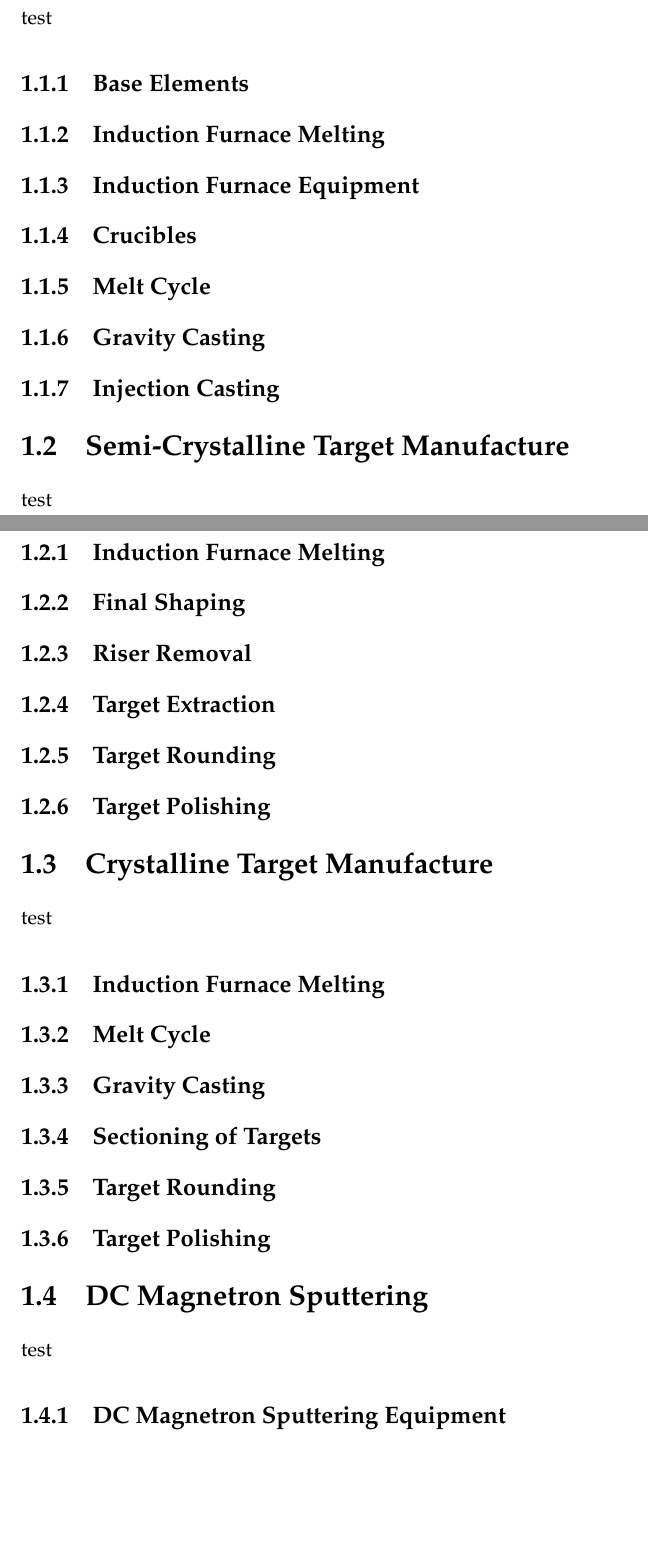
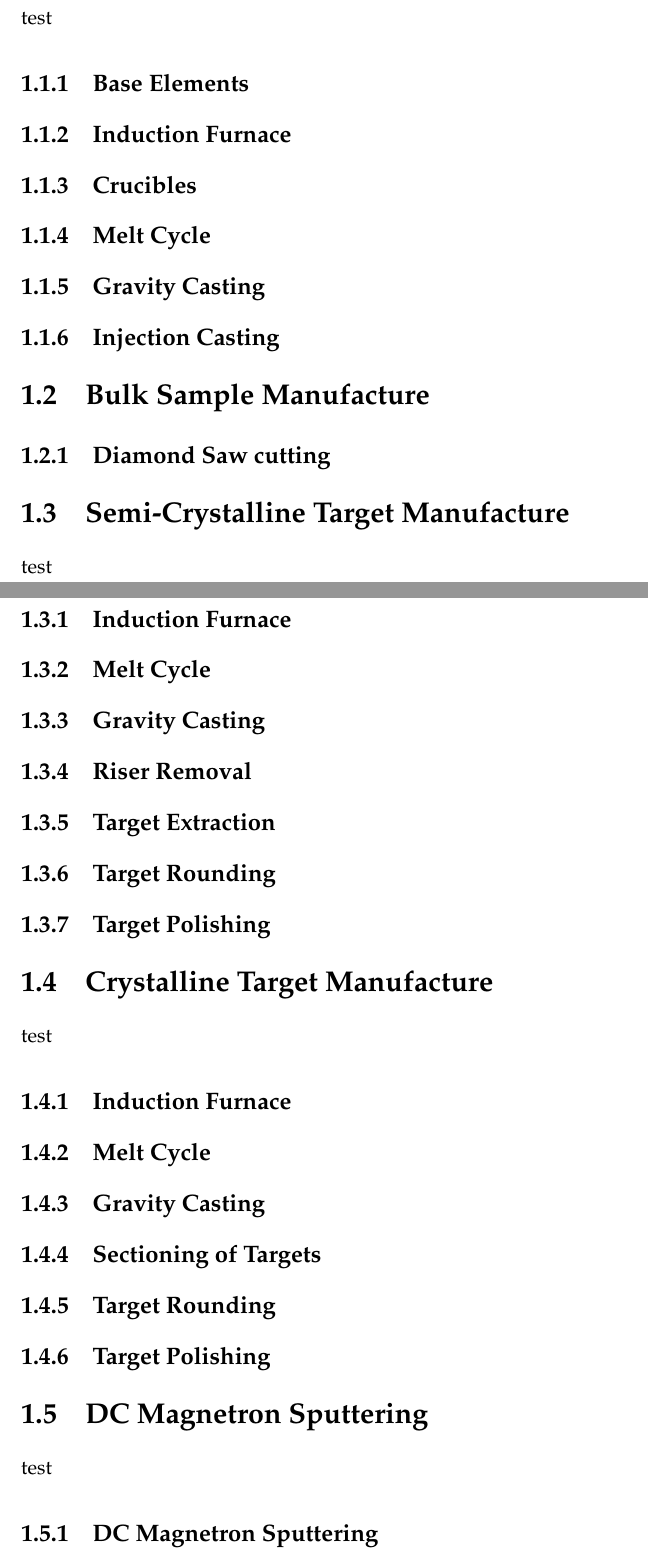
Before and after one commit to PoleScars/Method, a LaTeX thesis (Method.tex): two parts of pages 3 and 4 of 5, joined at a grey line, cut so that both start at the same text, the shorter picture padded with empty space. Compiled offline with pdfLaTeX.

Commit message:
Outline - finished draft outline

```diff
--- a/Method.tex
+++ b/Method.tex
@@ -21,9 +21,7 @@
  test
 \subsection{Base Elements}
 
-\subsection{Induction Furnace Melting}
-
-\subsection{Induction Furnace Equipment}
+\subsection{Induction Furnace}
 
 \subsection{Crucibles}
 
@@ -33,11 +31,17 @@
 
 \subsection{Injection Casting}
 
+\section{Bulk Sample Manufacture}
+
+\subsection{Diamond Saw cutting}
+
 \section{Semi-Crystalline Target Manufacture}
 test
-\subsection{Induction Furnace Melting}
+\subsection{Induction Furnace}
 
-\subsection{Final Shaping}
+\subsection{Melt Cycle}
+
+\subsection{Gravity Casting}
 
 \subsection{Riser Removal}
 
@@ -49,7 +53,7 @@ test
 
 \section{Crystalline Target Manufacture}
 test
-\subsection{Induction Furnace Melting}
+\subsection{Induction Furnace}
 
 \subsection{Melt Cycle}
 
@@ -63,5 +67,5 @@ test
 
 \section{DC Magnetron Sputtering}
 test
-\subsection{DC Magnetron Sputtering Equipment}
+\subsection{DC Magnetron Sputtering}
 
```
Also changed, not shown: Method.tex (4 more changed lines), 5 other files.
